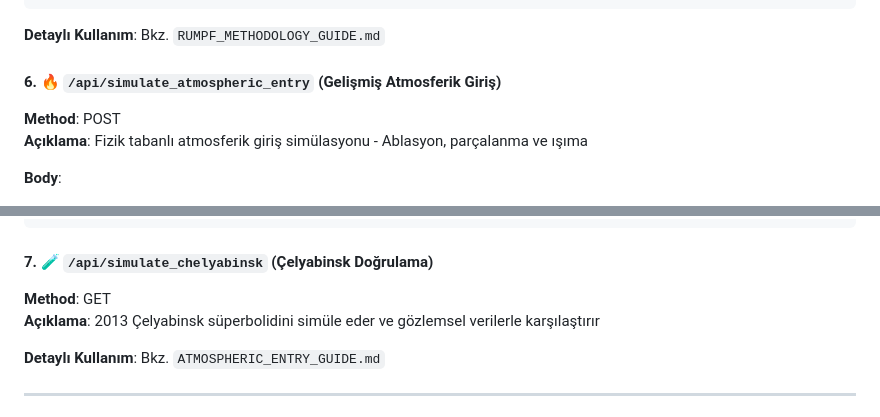
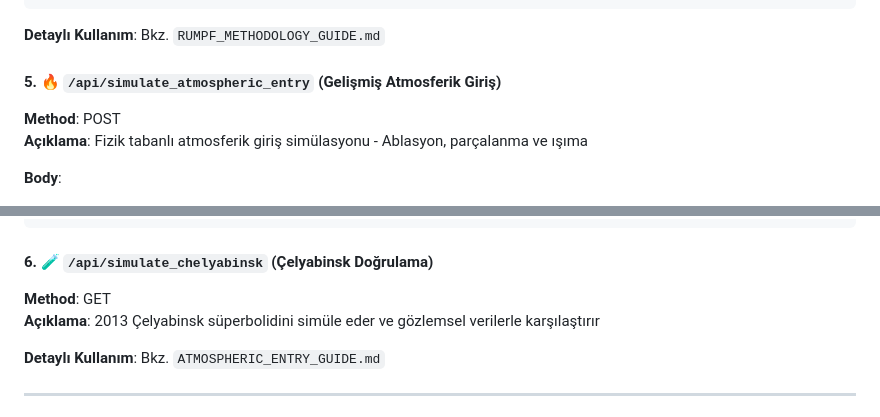
Before and after one commit to berkayouzhan/space2end-2025, a Markdown page: README.md, 2 parts joined by grey strips. Rendered like a GitHub page.

````diff
--- a/README.md
+++ b/README.md
@@ -320,7 +308,7 @@ http://localhost:5000
 
 **Detaylı Kullanım**: Bkz. `RUMPF_METHODOLOGY_GUIDE.md`
 
-#### 6. 🔥 `/api/simulate_atmospheric_entry` (Gelişmiş Atmosferik Giriş)
+#### 5. 🔥 `/api/simulate_atmospheric_entry` (Gelişmiş Atmosferik Giriş)
 **Method**: POST
 **Açıklama**: Fizik tabanlı atmosferik giriş simülasyonu - Ablasyon, parçalanma ve ışıma
 
@@ -357,7 +345,7 @@ http://localhost:5000
 }
 ```
 
-#### 7. 🧪 `/api/simulate_chelyabinsk` (Çelyabinsk Doğrulama)
+#### 6. 🧪 `/api/simulate_chelyabinsk` (Çelyabinsk Doğrulama)
 **Method**: GET
 **Açıklama**: 2013 Çelyabinsk süperbolidini simüle eder ve gözlemsel verilerle karşılaştırır
 
````
Also changed, not shown: other parts of README.md (+44 -71 lines).
